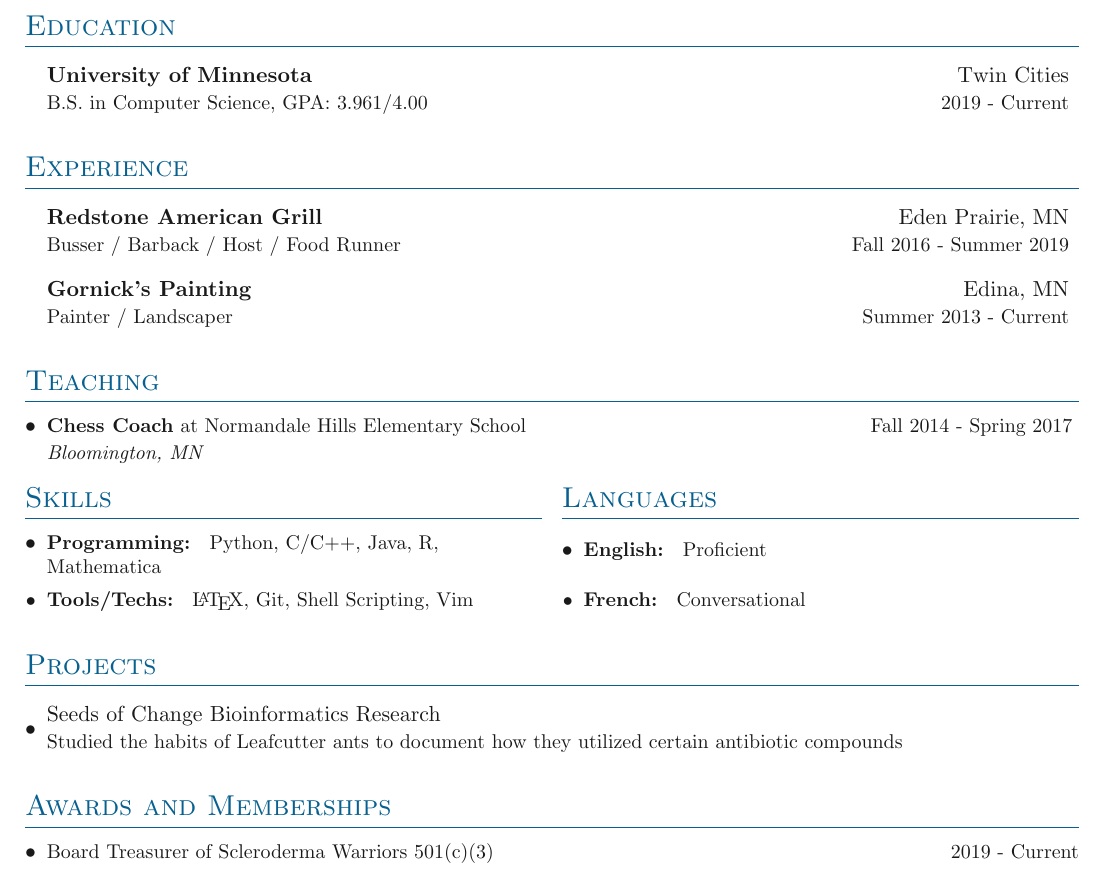
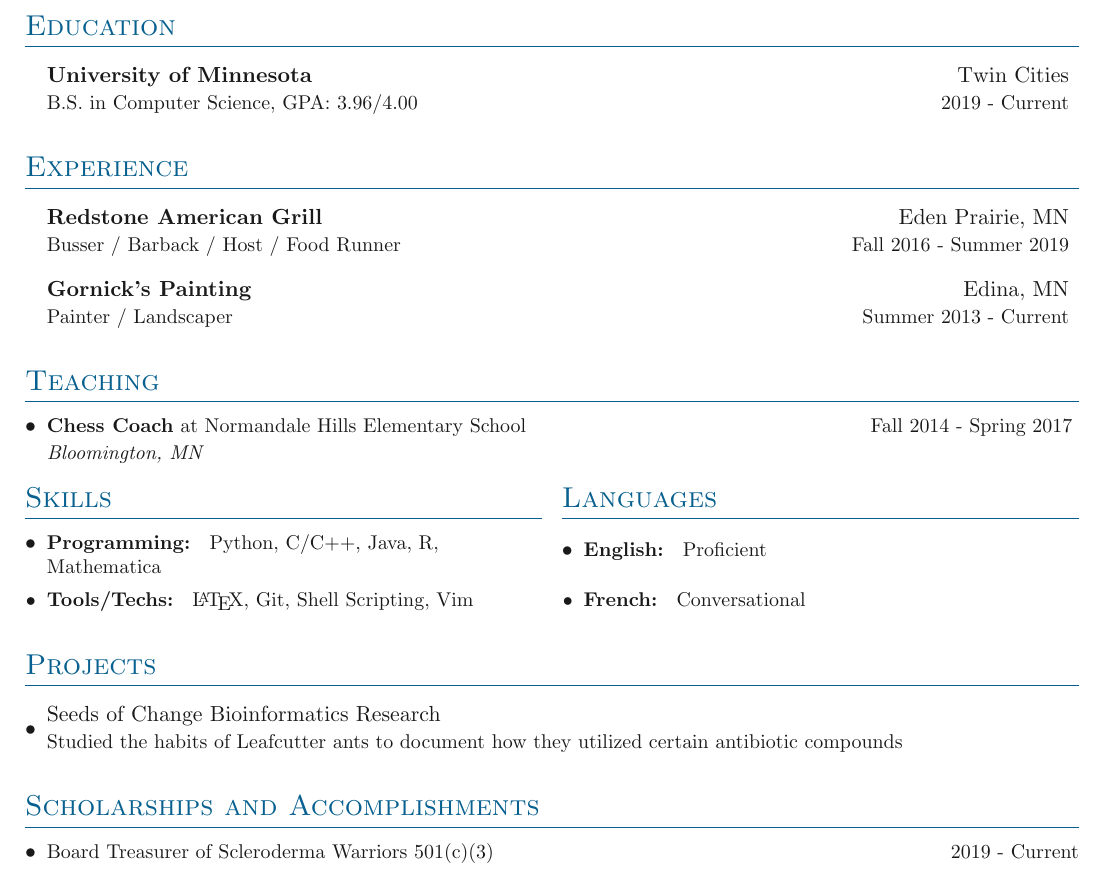
Before and after one commit to fmgornick/code, a LaTeX CV (latex/resume/resume.tex, which reads latex/resume/sections/education.tex, latex/resume/sections/scholarships.tex): part of page 1 of 2, cut so that both start at the same text. Compiled offline with pdfLaTeX.

Commit message:
changed up rasume a bit

```diff
--- a/latex/resume/sections/education.tex
+++ b/latex/resume/sections/education.tex
@@ -5,6 +5,6 @@
 
 \entrybig
 {\textbf{University of Minnesota}}{Twin Cities}
-{B.S. in Computer Science, GPA: 3.961/4.00}{2019 - Current}
+{B.S. in Computer Science, GPA: 3.96/4.00}{2019 - Current}
 
 }
--- a/latex/resume/sections/awards.tex
+++ b/latex/resume/sections/scholarships.tex
@@ -1,5 +1,5 @@
 
-\section{Awards and Memberships}
+\section{Scholarships and Accomplishments}
 
 \denseouterlist{
 
```
Also changed, not shown: latex/resume/resume.tex (+1 -1 lines), latex/resume/resume.pdf, 6 other files.
